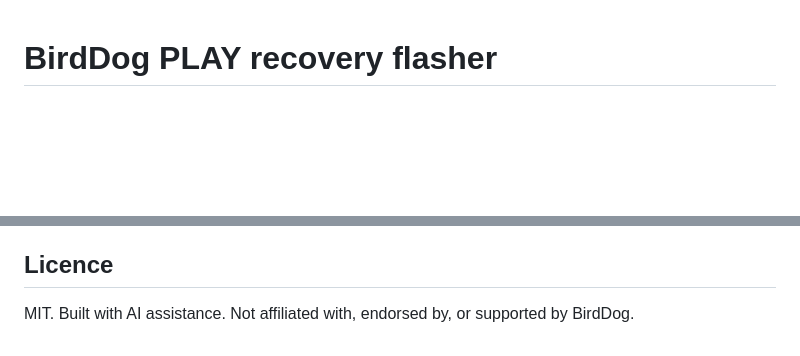
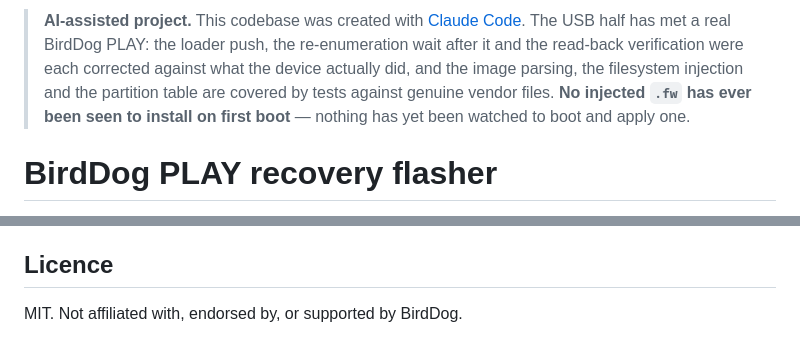
Before and after one commit to stoatworks-labs/birddog-play-flasher, a Markdown page: README.md, 2 parts joined by grey strips. Rendered like a GitHub page; blank space fills up the shorter version.

Commit message:
Put the AI-assistance disclaimer at the top of the README
Adds the house AI-assistance blockquote above the title, with a closing
statement drawn from the repo's own status note: the USB path has been
corrected against a real PLAY, while no injected .fw has been seen to
install on first boot. Drops the redundant "Built with AI assistance"
clause from the licence line.

Co-Authored-By: Claude Opus 5 <noreply@anthropic.com>

```diff
--- a/README.md
+++ b/README.md
@@ -1,3 +1,10 @@
+> **AI-assisted project.** This codebase was created with [Claude Code](https://claude.com/claude-code).
+> The USB half has met a real BirdDog PLAY: the loader push, the re-enumeration wait after it and
+> the read-back verification were each corrected against what the device actually did, and the
+> image parsing, the filesystem injection and the partition table are covered by tests against
+> genuine vendor files. **No injected `.fw` has ever been seen to install on first boot** —
+> nothing has yet been watched to boot and apply one.
+
 # BirdDog PLAY recovery flasher
 
 A static web page that flashes a BirdDog PLAY in Rockchip recovery mode over USB, straight from
@@ -131,4 +138,4 @@ connected to Workers Builds, so pushing a branch cannot publish to production.
 
 ## Licence
 
-MIT. Built with AI assistance. Not affiliated with, endorsed by, or supported by BirdDog.
+MIT. Not affiliated with, endorsed by, or supported by BirdDog.
```
